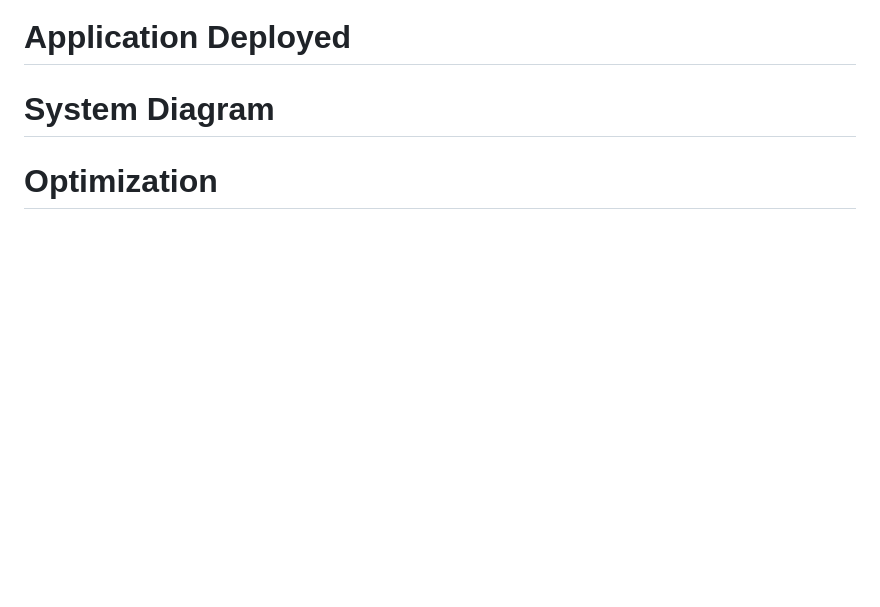
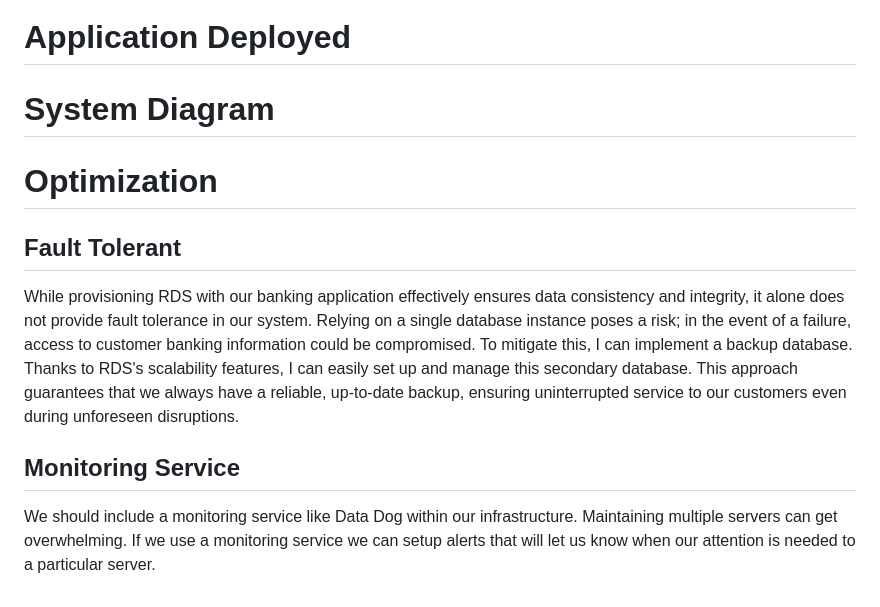
Before and after one commit to DarrielleEvans/deployment6, a Markdown page: README.md, the part around the change. Drawn GitHub-style; blank space fills up the shorter version.

```diff
--- a/README.md
+++ b/README.md
@@ -84,3 +84,8 @@ During the Jenkins build process, I encountered an error highlighting the absenc
 # Application Deployed
 # System Diagram
 # Optimization
+## Fault Tolerant
+While provisioning RDS with our banking application effectively ensures data consistency and integrity, it alone does not provide fault tolerance in our system. Relying on a single database instance poses a risk; in the event of a failure, access to customer banking information could be compromised. To mitigate this, I can implement a backup database. Thanks to RDS's scalability features, I can easily set up and manage this secondary database. This approach guarantees that we always have a reliable, up-to-date backup, ensuring uninterrupted service to our customers even during unforeseen disruptions.
+
+## Monitoring Service
+We should include a monitoring service like Data Dog within our infrastructure. Maintaining multiple servers can get overwhelming. If we use a monitoring service we can setup alerts that will let us know when our attention is needed to a particular server.
```
